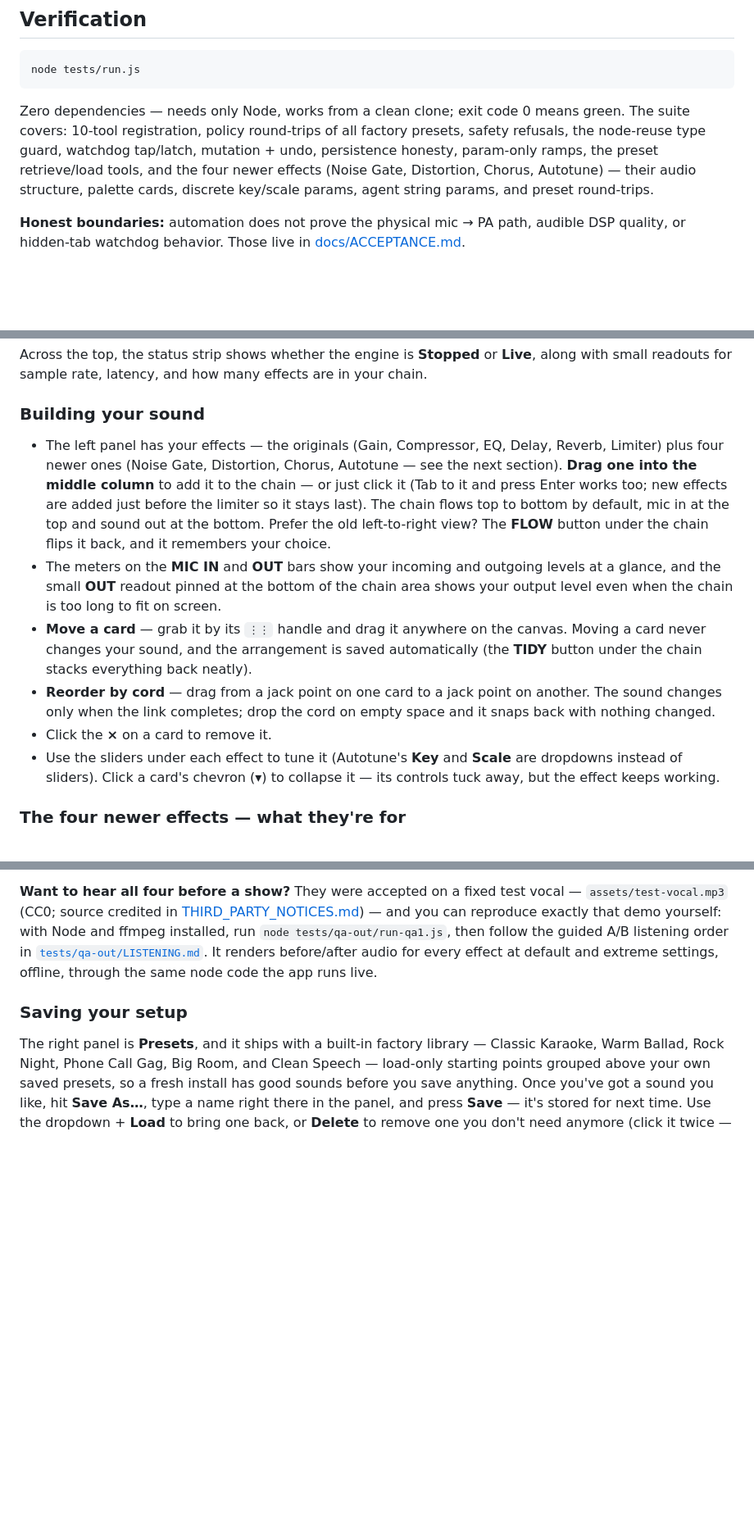
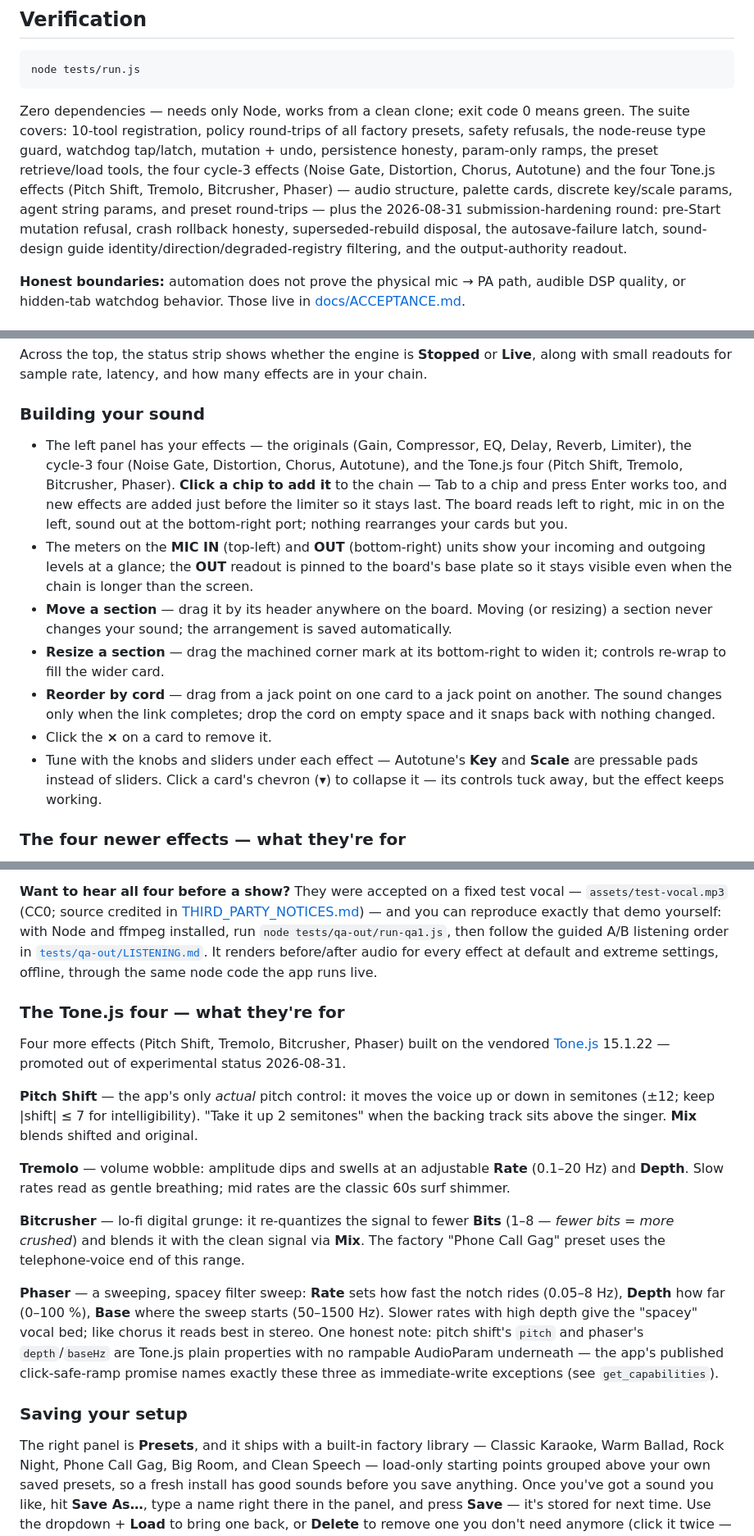
Before and after one commit to Arrangedgodly/karaoke, a Markdown page: README.md, 3 parts joined by grey strips. Shown at 82% size. GitHub-like rendering; blank space fills up the shorter version.

````diff
--- a/README.md
+++ b/README.md
@@ -97,7 +102,7 @@ Agent and human drive the **same model, UI, and audio graph** — agent mutation
 node tests/run.js
 ```
 
-Zero dependencies — needs only Node, works from a clean clone; exit code 0 means green. The suite covers: 10-tool registration, policy round-trips of all factory presets, safety refusals, the node-reuse type guard, watchdog tap/latch, mutation + undo, persistence honesty, param-only ramps, the preset retrieve/load tools, and the four newer effects (Noise Gate, Distortion, Chorus, Autotune) — their audio structure, palette cards, discrete key/scale params, agent string params, and preset round-trips.
+Zero dependencies — needs only Node, works from a clean clone; exit code 0 means green. The suite covers: 10-tool registration, policy round-trips of all factory presets, safety refusals, the node-reuse type guard, watchdog tap/latch, mutation + undo, persistence honesty, param-only ramps, the preset retrieve/load tools, the four cycle-3 effects (Noise Gate, Distortion, Chorus, Autotune) and the four Tone.js effects (Pitch Shift, Tremolo, Bitcrusher, Phaser) — audio structure, palette cards, discrete key/scale params, agent string params, and preset round-trips — plus the 2026-08-31 submission-hardening round: pre-Start mutation refusal, crash rollback honesty, superseded-rebuild disposal, the autosave-failure latch, sound-design guide identity/direction/degraded-registry filtering, and the output-authority readout.
 
 **Honest boundaries:** automation does not prove the physical mic → PA path, audible DSP quality, or hidden-tab watchdog behavior. Those live in [docs/ACCEPTANCE.md](docs/ACCEPTANCE.md).
 
@@ -123,12 +128,13 @@ Across the top, the status strip shows whether the engine is **Stopped** or **Li
 
 ### Building your sound
 
-- The left panel has your effects — the originals (Gain, Compressor, EQ, Delay, Reverb, Limiter) plus four newer ones (Noise Gate, Distortion, Chorus, Autotune — see the next section). **Drag one into the middle column** to add it to the chain — or just click it (Tab to it and press Enter works too; new effects are added just before the limiter so it stays last). The chain flows top to bottom by default, mic in at the top and sound out at the bottom. Prefer the old left-to-right view? The **FLOW** button under the chain flips it back, and it remembers your choice.
-- The meters on the **MIC IN** and **OUT** bars show your incoming and outgoing levels at a glance, and the small **OUT** readout pinned at the bottom of the chain area shows your output level even when the chain is too long to fit on screen.
-- **Move a card** — grab it by its `⋮⋮` handle and drag it anywhere on the canvas. Moving a card never changes your sound, and the arrangement is saved automatically (the **TIDY** button under the chain stacks everything back neatly).
+- The left panel has your effects — the originals (Gain, Compressor, EQ, Delay, Reverb, Limiter), the cycle-3 four (Noise Gate, Distortion, Chorus, Autotune), and the Tone.js four (Pitch Shift, Tremolo, Bitcrusher, Phaser). **Click a chip to add it** to the chain — Tab to a chip and press Enter works too, and new effects are added just before the limiter so it stays last. The board reads left to right, mic in on the left, sound out at the bottom-right port; nothing rearranges your cards but you.
+- The meters on the **MIC IN** (top-left) and **OUT** (bottom-right) units show your incoming and outgoing levels at a glance; the **OUT** readout is pinned to the board's base plate so it stays visible even when the chain is longer than the screen.
+- **Move a section** — drag it by its header anywhere on the board. Moving (or resizing) a section never changes your sound; the arrangement is saved automatically.
+- **Resize a section** — drag the machined corner mark at its bottom-right to widen it; controls re-wrap to fill the wider card.
 - **Reorder by cord** — drag from a jack point on one card to a jack point on another. The sound changes only when the link completes; drop the cord on empty space and it snaps back with nothing changed.
 - Click the **×** on a card to remove it.
-- Use the sliders under each effect to tune it (Autotune's **Key** and **Scale** are dropdowns instead of sliders). Click a card's chevron (**▾**) to collapse it — its controls tuck away, but the effect keeps working.
+- Tune with the knobs and sliders under each effect — Autotune's **Key** and **Scale** are pressable pads instead of sliders. Click a card's chevron (**▾**) to collapse it — its controls tuck away, but the effect keeps working.
 
 ### The four newer effects — what they're for
 
@@ -144,6 +150,18 @@ Across the top, the status strip shows whether the engine is **Stopped** or **Li
 - It adds a fixed **20 ms delay** (a fiftieth of a second) to the vocal. You won't notice it while singing, but if you A/B it against the dry sound the corrected voice lands a hair late. That's the engine's declared latency — expected behavior, not a fault.
 
 **Want to hear all four before a show?** They were accepted on a fixed test vocal — `assets/test-vocal.mp3` (CC0; source credited in [THIRD_PARTY_NOTICES.md](THIRD_PARTY_NOTICES.md)) — and you can reproduce exactly that demo yourself: with Node and ffmpeg installed, run `node tests/qa-out/run-qa1.js`, then follow the guided A/B listening order in [`tests/qa-out/LISTENING.md`](tests/qa-out/LISTENING.md). It renders before/after audio for every effect at default and extreme settings, offline, through the same node code the app runs live.
+
+### The Tone.js four — what they're for
+
+Four more effects (Pitch Shift, Tremolo, Bitcrusher, Phaser) built on the vendored [Tone.js](https://tonejs.github.io) 15.1.22 — promoted out of experimental status 2026-08-31.
+
+**Pitch Shift** — the app's only *actual* pitch control: it moves the voice up or down in semitones (±12; keep |shift| ≤ 7 for intelligibility). "Take it up 2 semitones" when the backing track sits above the singer. **Mix** blends shifted and original.
+
+**Tremolo** — volume wobble: amplitude dips and swells at an adjustable **Rate** (0.1–20 Hz) and **Depth**. Slow rates read as gentle breathing; mid rates are the classic 60s surf shimmer.
+
+**Bitcrusher** — lo-fi digital grunge: it re-quantizes the signal to fewer **Bits** (1–8 — *fewer bits = more crushed*) and blends it with the clean signal via **Mix**. The factory "Phone Call Gag" preset uses the telephone-voice end of this range.
+
+**Phaser** — a sweeping, spacey filter sweep: **Rate** sets how fast the notch rides (0.05–8 Hz), **Depth** how far (0–100 %), **Base** where the sweep starts (50–1500 Hz). Slower rates with high depth give the "spacey" vocal bed; like chorus it reads best in stereo. One honest note: pitch shift's `pitch` and phaser's `depth`/`baseHz` are Tone.js plain properties with no rampable AudioParam underneath — the app's published click-safe-ramp promise names exactly these three as immediate-write exceptions (see `get_capabilities`).
 
 ### Saving your setup
 
````
Also changed, not shown: other parts of README.md (+18 -11 lines), docs/ACCEPTANCE.md (+44 -29 lines), docs/screenshot.png, 5 other files.
